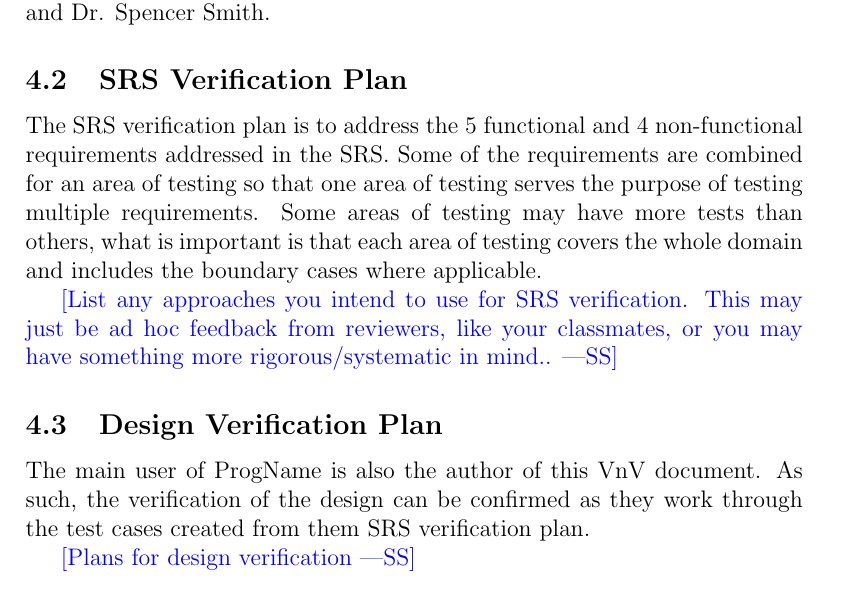
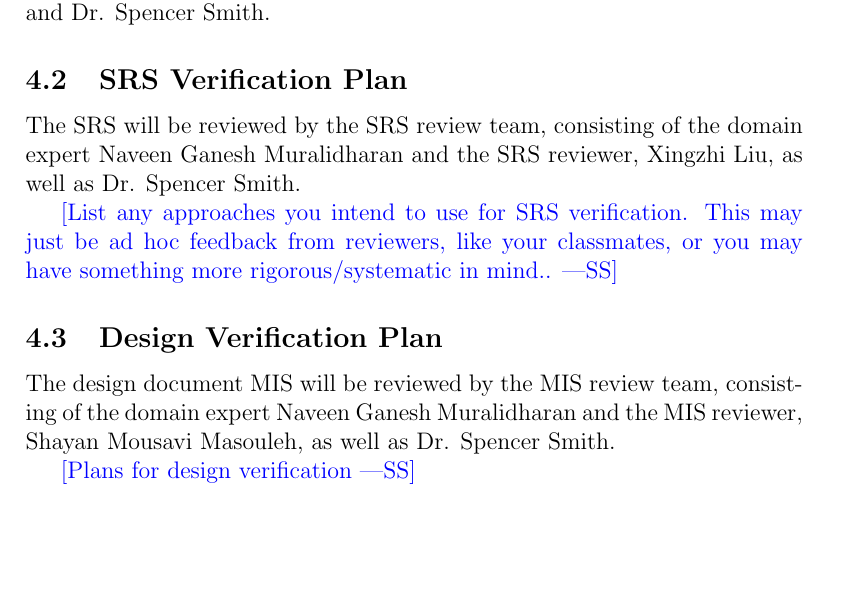
Before and after one commit to liziscool/cas741_project, a LaTeX document (docs/VnVPlan/VnVPlan.tex): part of page 7 of 24, cut so that both start at the same text, the shorter picture padded with empty space. Compiled offline with pdfLaTeX.

Commit message:
correction to SRS and design verification plan

```diff
--- a/docs/VnVPlan/VnVPlan.tex
+++ b/docs/VnVPlan/VnVPlan.tex
@@ -121,8 +121,7 @@ The verification and validation team includes the domain expert Naveen Ganesh Mu
 
 \subsection{SRS Verification Plan}
 
-The SRS verification plan is to address the 5 functional and 4 non-functional requirements addressed in the SRS. Some of the requirements are combined for an area of testing so that one area of testing serves the purpose of testing multiple requirements. Some areas of testing may have more tests than others, what is important is that each area of testing covers the whole domain and includes the boundary cases where applicable.
-
+The SRS will be reviewed by the SRS review team, consisting of the domain expert Naveen Ganesh Muralidharan and the SRS reviewer, Xingzhi Liu, as well as Dr. Spencer Smith.
 
 \wss{List any approaches you intend to use for SRS verification.  This may just
   be ad hoc feedback from reviewers, like your classmates, or you may have
@@ -130,7 +129,7 @@ The SRS verification plan is to address the 5 functional and 4 non-functional re
 
 \subsection{Design Verification Plan}
 
-The main user of \progname{} is also the author of this VnV document. As such, the verification of the design can be confirmed as they work through the test cases created from them SRS verification plan.
+The design document MIS will be reviewed by the MIS review team, consisting of the domain expert Naveen Ganesh Muralidharan and the MIS reviewer, Shayan Mousavi Masouleh, as well as Dr. Spencer Smith.
 
 \wss{Plans for design verification}
 
```
Also changed, not shown: docs/VnVPlan/VnVPlan.pdf.
